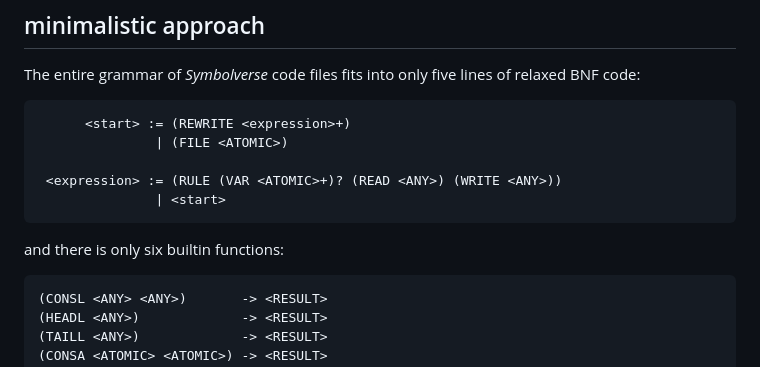
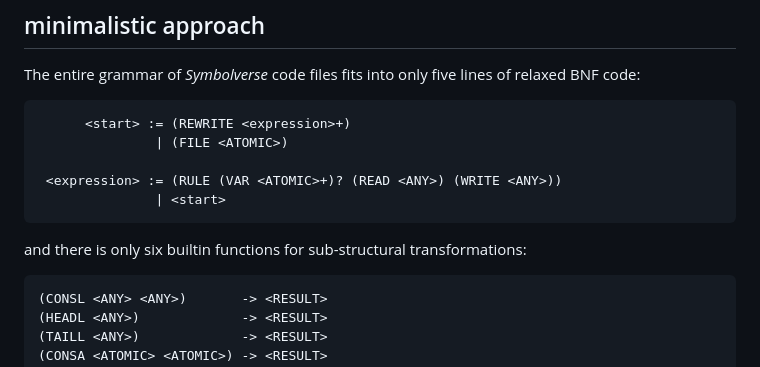
Before and after one commit to tearflake/symbolverse, a Markdown page: README.md, the part around the change. Drawn GitHub-style.

````diff
--- a/README.md
+++ b/README.md
@@ -22,7 +22,7 @@ The entire grammar of *Symbolverse* code files fits into only five lines of rela
                | <start>
 ```
 
-and there is only six builtin functions:
+and there is only six builtin functions for sub-structural transformations:
 
 ```
 (CONSL <ANY> <ANY>)       -> <RESULT>
````
